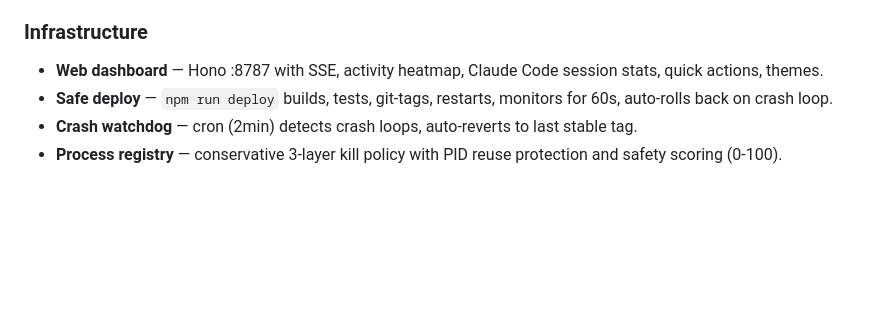
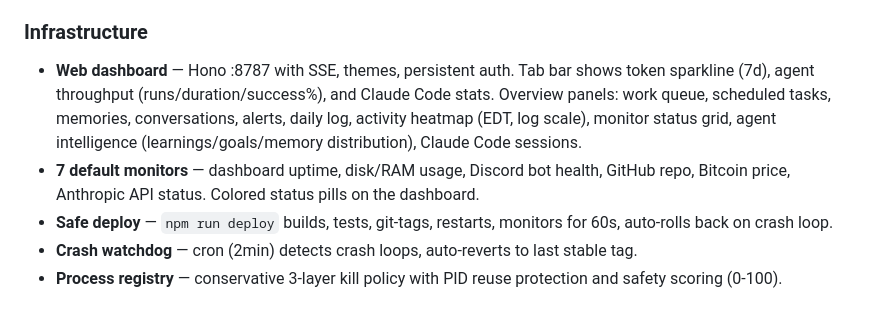
Before and after one commit to unattachedgray/justclaw, a Markdown page: README.md, the part around the change. Drawn GitHub-style; blank space fills up the shorter version.

Commit message:
Update README with dashboard widgets and monitors
Co-Authored-By: Claude Opus 4.6 (1M context) <noreply@anthropic.com>

```diff
--- a/README.md
+++ b/README.md
@@ -102,7 +102,8 @@ justclaw will never:
 
 ### Infrastructure
 
-- **Web dashboard** — Hono :8787 with SSE, activity heatmap, Claude Code session stats, quick actions, themes.
+- **Web dashboard** — Hono :8787 with SSE, themes, persistent auth. Tab bar shows token sparkline (7d), agent throughput (runs/duration/success%), and Claude Code stats. Overview panels: work queue, scheduled tasks, memories, conversations, alerts, daily log, activity heatmap (EDT, log scale), monitor status grid, agent intelligence (learnings/goals/memory distribution), Claude Code sessions.
+- **7 default monitors** — dashboard uptime, disk/RAM usage, Discord bot health, GitHub repo, Bitcoin price, Anthropic API status. Colored status pills on the dashboard.
 - **Safe deploy** — `npm run deploy` builds, tests, git-tags, restarts, monitors for 60s, auto-rolls back on crash loop.
 - **Crash watchdog** — cron (2min) detects crash loops, auto-reverts to last stable tag.
 - **Process registry** — conservative 3-layer kill policy with PID reuse protection and safety scoring (0-100).
```
